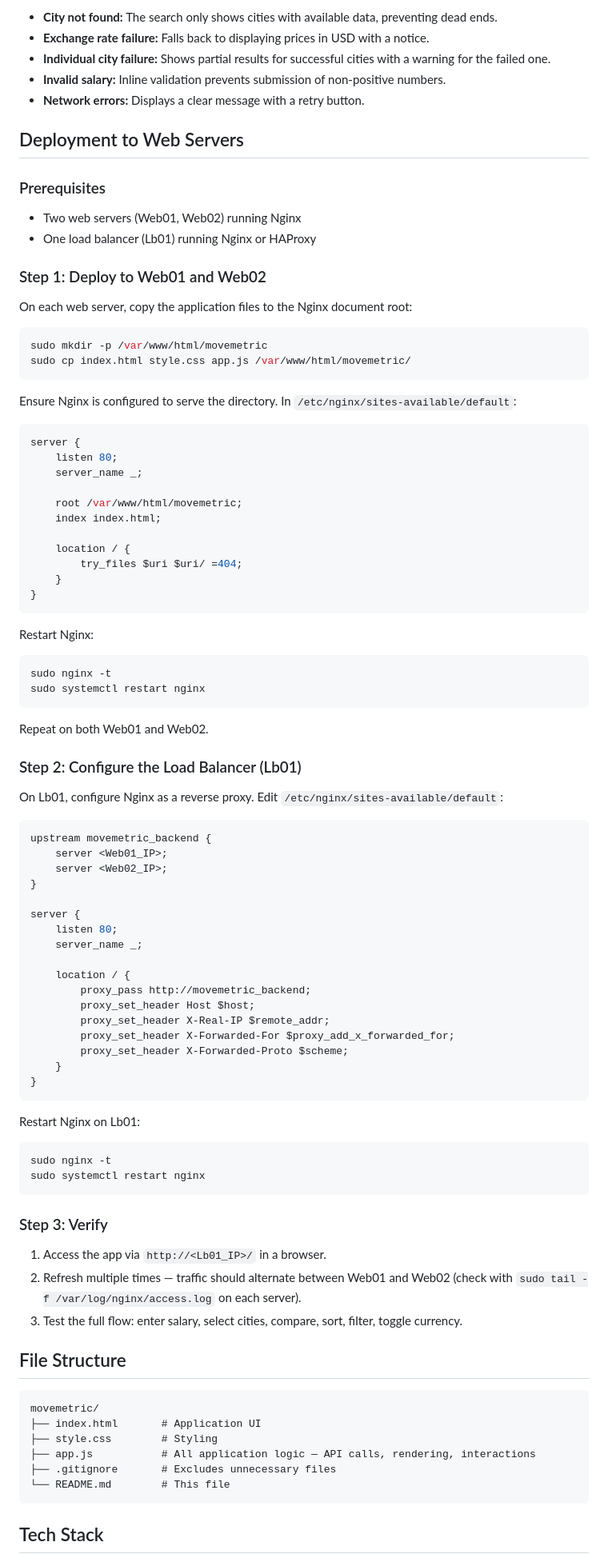
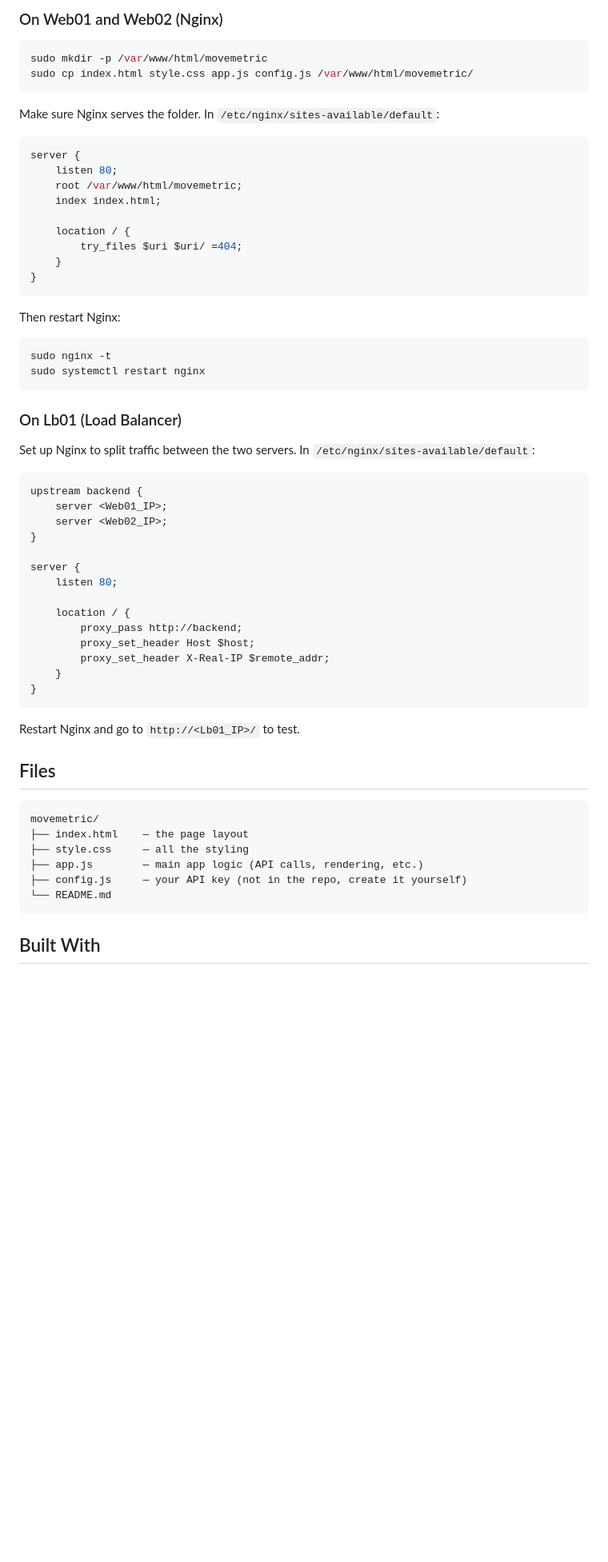
Before and after one commit to Teta-Dianah/movemetric, a Markdown page: README.md, the part around one of its changes. Shown at 80% size. GitHub-like rendering; blank space fills up the shorter version.

````diff
--- a/README.md
+++ b/README.md
@@ -64,32 +43,15 @@ That's it — no build tools, no dependencies, no server required.
 
-- **City not found:** The search only shows cities with available data, preventing dead ends.
-- **Exchange rate failure:** Falls back to displaying prices in USD with a notice.
-- **Individual city failure:** Shows partial results for successful cities with a warning for the failed one.
-- **Invalid salary:** Inline validation prevents submission of non-positive numbers.
-- **Network errors:** Displays a clear message with a retry button.
-
-## Deployment to Web Servers
-
-### Prerequisites
-- Two web servers (Web01, Web02) running Nginx
-- One load balancer (Lb01) running Nginx or HAProxy
-
-### Step 1: Deploy to Web01 and Web02
-
-On each web server, copy the application files to the Nginx document root:
+### On Web01 and Web02 (Nginx)
 
 ```bash
 sudo mkdir -p /var/www/html/movemetric
-sudo cp index.html style.css app.js /var/www/html/movemetric/
+sudo cp index.html style.css app.js config.js /var/www/html/movemetric/
 ```
 
-Ensure Nginx is configured to serve the directory. In `/etc/nginx/sites-available/default`:
-
+Make sure Nginx serves the folder. In `/etc/nginx/sites-available/default`:
 ```nginx
 server {
     listen 80;
-    server_name _;
-
     root /var/www/html/movemetric;
     index index.html;
 
@@ -99,60 +61,44 @@ server {
 }
 ```
 
-Restart Nginx:
+Then restart Nginx:
 ```bash
 sudo nginx -t
 sudo systemctl restart nginx
 ```
 
-Repeat on both Web01 and Web02.
+### On Lb01 (Load Balancer)
 
-### Step 2: Configure the Load Balancer (Lb01)
-
-On Lb01, configure Nginx as a reverse proxy. Edit `/etc/nginx/sites-available/default`:
-
+Set up Nginx to split traffic between the two servers. In `/etc/nginx/sites-available/default`:
 ```nginx
-upstream movemetric_backend {
+upstream backend {
     server <Web01_IP>;
     server <Web02_IP>;
 }
 
 server {
     listen 80;
-    server_name _;
 
     location / {
-        proxy_pass http://movemetric_backend;
+        proxy_pass http://backend;
         proxy_set_header Host $host;
         proxy_set_header X-Real-IP $remote_addr;
-        proxy_set_header X-Forwarded-For $proxy_add_x_forwarded_for;
-        proxy_set_header X-Forwarded-Proto $scheme;
     }
 }
 ```
 
-Restart Nginx on Lb01:
-```bash
-sudo nginx -t
-sudo systemctl restart nginx
-```
+Restart Nginx and go to `http://<Lb01_IP>/` to test.
 
-### Step 3: Verify
-
-1. Access the app via `http://<Lb01_IP>/` in a browser.
-2. Refresh multiple times — traffic should alternate between Web01 and Web02 (check with `sudo tail -f /var/log/nginx/access.log` on each server).
-3. Test the full flow: enter salary, select cities, compare, sort, filter, toggle currency.
-
-## File Structure
+## Files
 
 ```
 movemetric/
-├── index.html       # Application UI
-├── style.css        # Styling
-├── app.js           # All application logic — API calls, rendering, interactions
-├── .gitignore       # Excludes unnecessary files
-└── README.md        # This file
+├── index.html    — the page layout
+├── style.css     — all the styling
+├── app.js        — main app logic (API calls, rendering, etc.)
+├── config.js     — your API key (not in the repo, create it yourself)
+└── README.md
 ```
 
-## Tech Stack
+## Built With
 
````
Also changed, not shown: other parts of README.md (+28 -63 lines).
